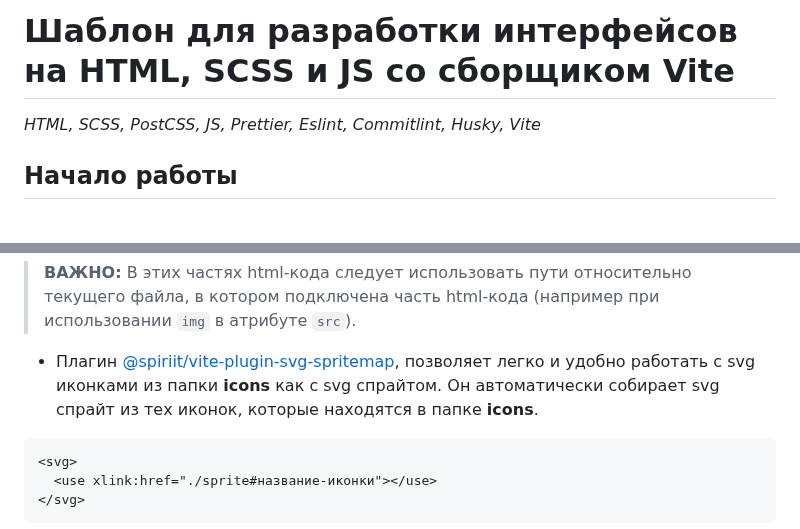
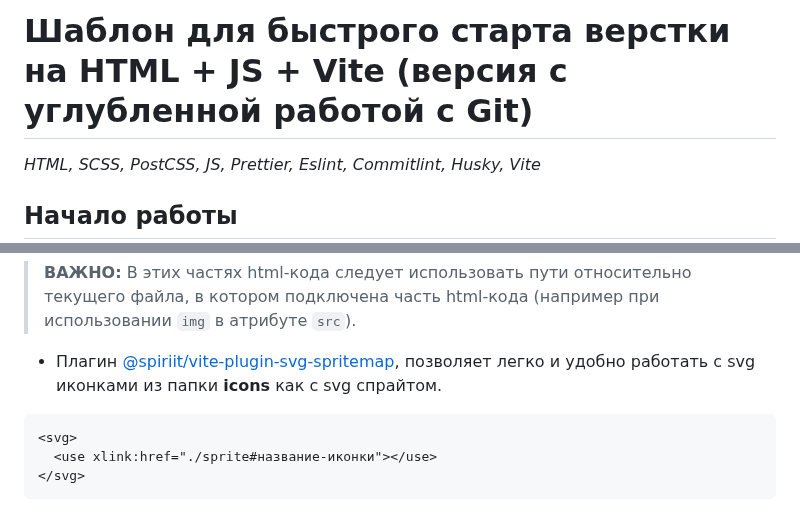
Before and after one commit to atrocityz/vite-template-js-git, a Markdown page: README.md, 2 parts joined by grey strips. Rendered like a GitHub page; blank space fills up the shorter version.

Commit message:
docs: rename title and minor edits to text

````diff
--- a/README.md
+++ b/README.md
@@ -1,4 +1,4 @@
-# Шаблон для разработки интерфейсов на HTML, SCSS и JS со сборщиком Vite
+# Шаблон для быстрого старта верстки на HTML + JS + Vite (версия с углубленной работой с Git)
 
 _HTML, SCSS, PostCSS, JS, Prettier, Eslint, Commitlint, Husky, Vite_
 
@@ -118,7 +118,7 @@ npx create-vite-template-js --git
 
 > **ВАЖНО:** В этих частях html-кода следует использовать пути относительно текущего файла, в котором подключена часть html-кода (например при использовании `img` в атрибуте `src`).
 
-- Плагин [@spiriit/vite-plugin-svg-spritemap](https://github.com/SpiriitLabs/vite-plugin-svg-spritemap), позволяет легко и удобно работать с svg иконками из папки **icons** как с svg спрайтом. Он автоматически собирает svg спрайт из тех иконок, которые находятся в папке **icons**.
+- Плагин [@spiriit/vite-plugin-svg-spritemap](https://github.com/SpiriitLabs/vite-plugin-svg-spritemap), позволяет легко и удобно работать с svg иконками из папки **icons** как с svg спрайтом.
 
 ```html
 <svg>
````
